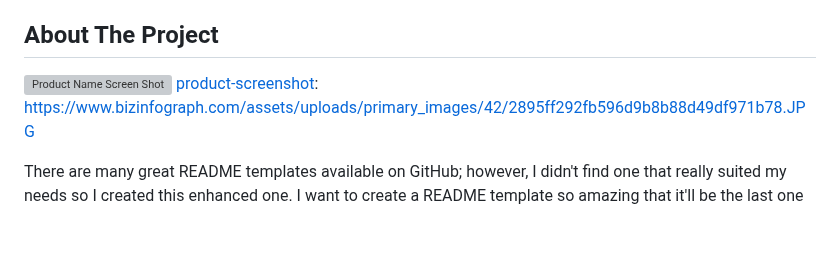
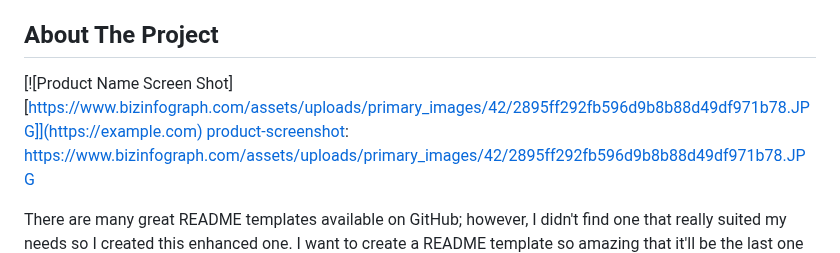
Before and after one commit to Joshnovski/segment_cv, a Markdown page: README.md, the part around the change. Rendered like a GitHub page; blank space fills up the shorter version; grey boxes are pictures that could not be loaded.

```diff
--- a/README.md
+++ b/README.md
@@ -55,7 +55,7 @@
 <!-- ABOUT THE PROJECT -->
 ## About The Project
 
-[![Product Name Screen Shot][product-screenshot]]([https://example.com](https://www.bizinfograph.com/assets/uploads/primary_images/42/2895ff292fb596d9b8b88d49df971b78.JPG))
+[![Product Name Screen Shot][https://www.bizinfograph.com/assets/uploads/primary_images/42/2895ff292fb596d9b8b88d49df971b78.JPG]](https://example.com)
 [product-screenshot]: https://www.bizinfograph.com/assets/uploads/primary_images/42/2895ff292fb596d9b8b88d49df971b78.JPG
 
 There are many great README templates available on GitHub; however, I didn't find one that really suited my needs so I created this enhanced one. I want to create a README template so amazing that it'll be the last one you ever need -- I think this is it.
```
